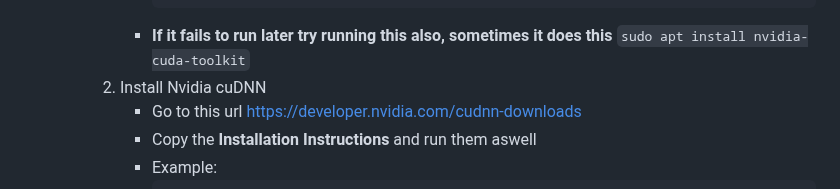
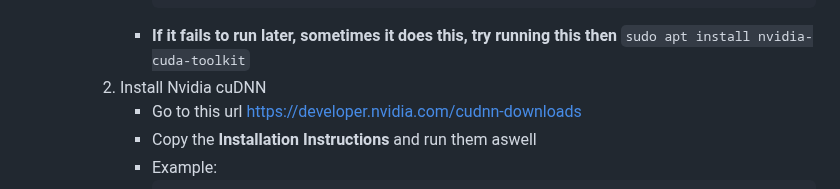
Before and after one commit to TheElevatedOne/dock.elevated.ovh, a Markdown page: README.md, the part around the change. Rendered like a GitHub page.

````diff
--- a/README.md
+++ b/README.md
@@ -162,7 +162,7 @@
             sudo apt-get update
             sudo apt-get -y install cuda-toolkit-12-5
             ```
-         - **If it fails to run later try running this also, sometimes it does this** `sudo apt install nvidia-cuda-toolkit`
+         - **If it fails to run later, sometimes it does this, try running this then** `sudo apt install nvidia-cuda-toolkit`
       2. Install Nvidia cuDNN
          - Go to this url [https://developer.nvidia.com/cudnn-downloads](https://developer.nvidia.com/cudnn-downloads?target_os=Linux&target_arch=x86_64&Distribution=Ubuntu&target_version=22.04&target_type=deb_local)
          - Copy the **Installation Instructions** and run them aswell
````
